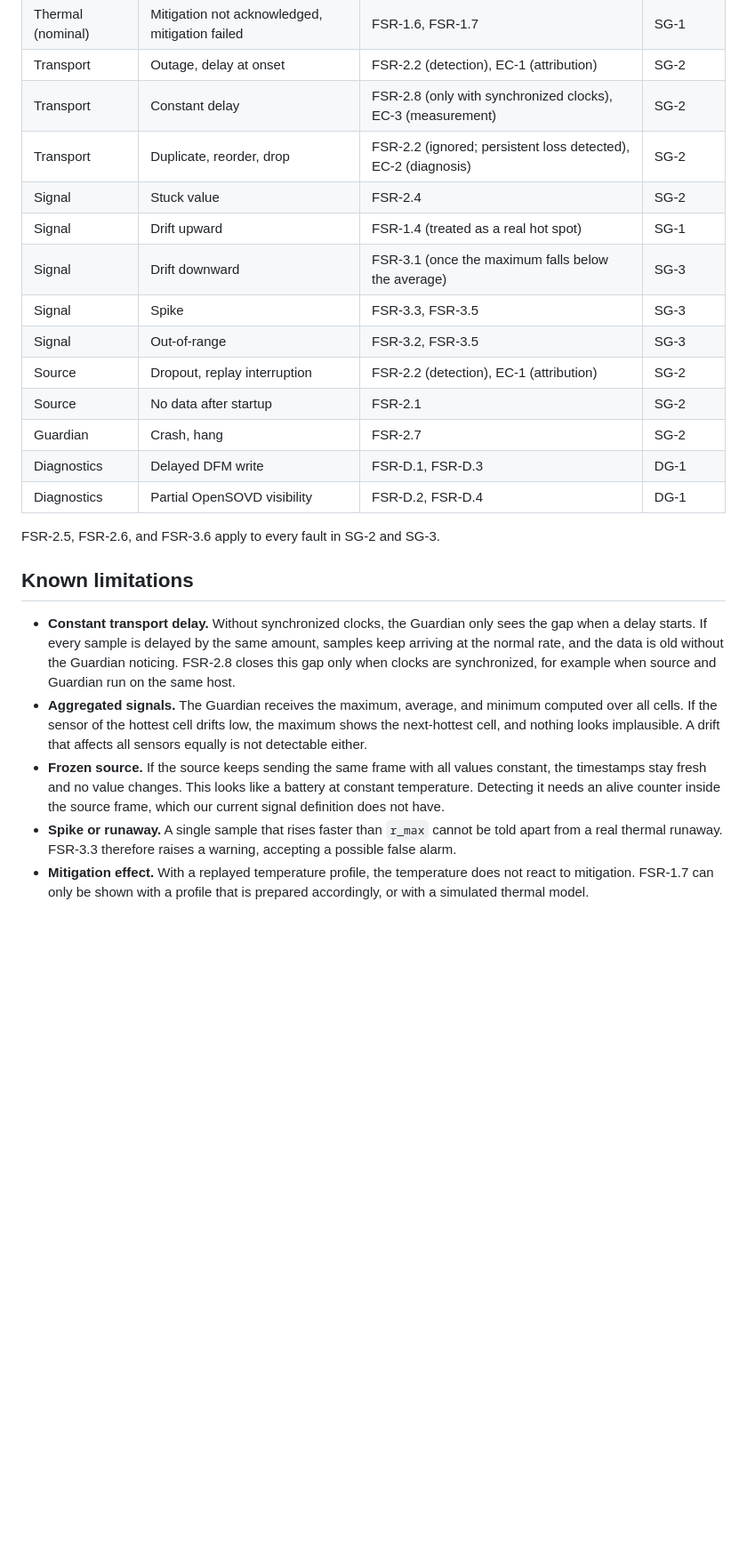
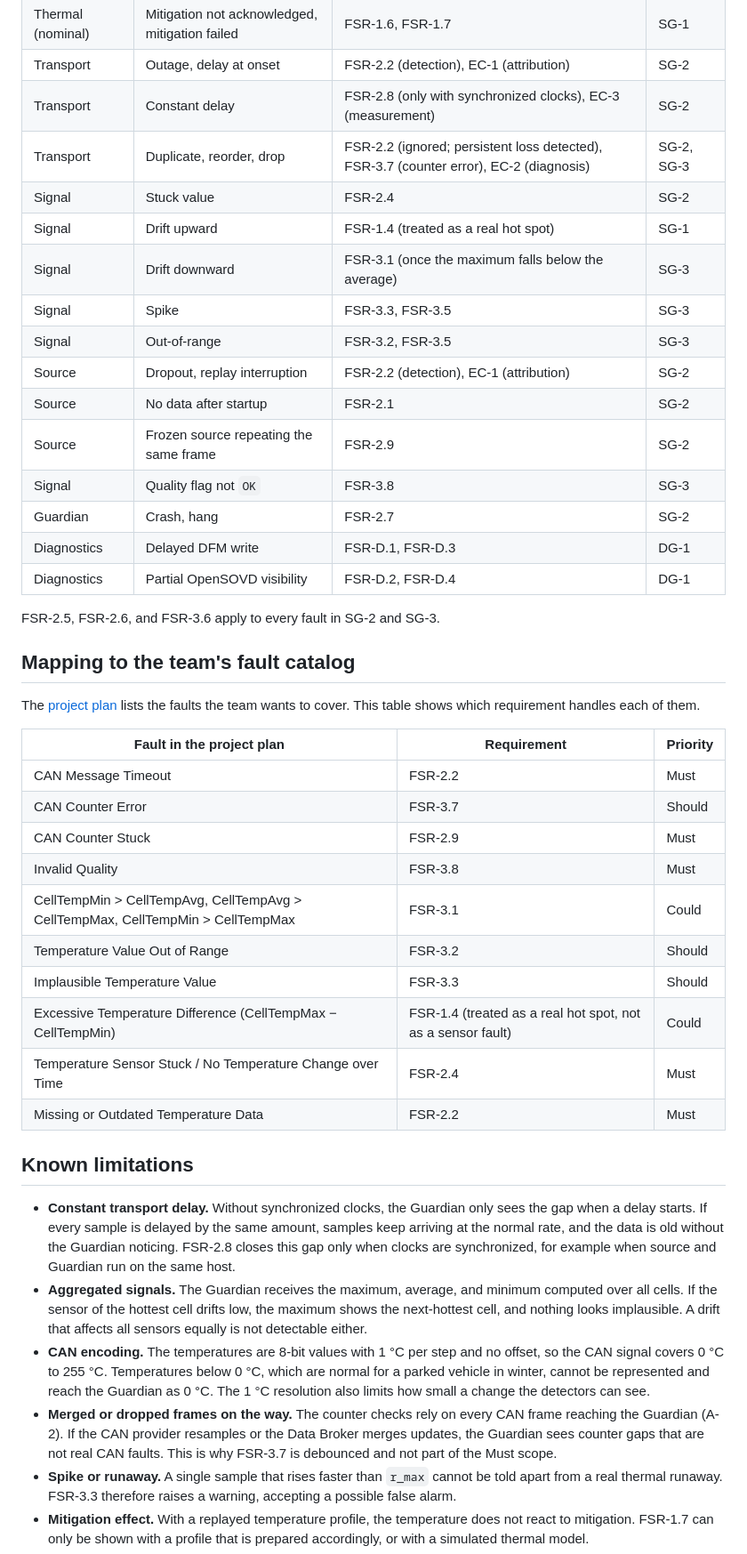
Before and after one commit to Eclipse-SDV-Hackathon-Chapter-Four/ota-outlaws, a Markdown page: docs/explanation/safety-concept.md, the part around one of its changes. Shown at 89% size. GitHub-like rendering; blank space fills up the shorter version.

```diff
--- a/docs/explanation/safety-concept.md
+++ b/docs/explanation/safety-concept.md
@@ -311,7 +322,7 @@ are needed for the Must requirements.
 | Thermal (nominal) | Mitigation not acknowledged, mitigation failed | FSR-1.6, FSR-1.7 | SG-1 |
 | Transport | Outage, delay at onset | FSR-2.2 (detection), EC-1 (attribution) | SG-2 |
 | Transport | Constant delay | FSR-2.8 (only with synchronized clocks), EC-3 (measurement) | SG-2 |
-| Transport | Duplicate, reorder, drop | FSR-2.2 (ignored; persistent loss detected), EC-2 (diagnosis) | SG-2 |
+| Transport | Duplicate, reorder, drop | FSR-2.2 (ignored; persistent loss detected), FSR-3.7 (counter error), EC-2 (diagnosis) | SG-2, SG-3 |
 | Signal | Stuck value | FSR-2.4 | SG-2 |
 | Signal | Drift upward | FSR-1.4 (treated as a real hot spot) | SG-1 |
 | Signal | Drift downward | FSR-3.1 (once the maximum falls below the average) | SG-3 |
@@ -319,11 +330,31 @@ are needed for the Must requirements.
 | Signal | Out-of-range | FSR-3.2, FSR-3.5 | SG-3 |
 | Source | Dropout, replay interruption | FSR-2.2 (detection), EC-1 (attribution) | SG-2 |
 | Source | No data after startup | FSR-2.1 | SG-2 |
+| Source | Frozen source repeating the same frame | FSR-2.9 | SG-2 |
+| Signal | Quality flag not `OK` | FSR-3.8 | SG-3 |
 | Guardian | Crash, hang | FSR-2.7 | SG-2 |
 | Diagnostics | Delayed DFM write | FSR-D.1, FSR-D.3 | DG-1 |
 | Diagnostics | Partial OpenSOVD visibility | FSR-D.2, FSR-D.4 | DG-1 |
 
 FSR-2.5, FSR-2.6, and FSR-3.6 apply to every fault in SG-2 and SG-3.
+
+## Mapping to the team's fault catalog
+
+The [project plan](../reference/project-plan.md) lists the faults the team wants
+to cover. This table shows which requirement handles each of them.
+
+| Fault in the project plan | Requirement | Priority |
+|---------------------------|-------------|----------|
+| CAN Message Timeout | FSR-2.2 | Must |
+| CAN Counter Error | FSR-3.7 | Should |
+| CAN Counter Stuck | FSR-2.9 | Must |
+| Invalid Quality | FSR-3.8 | Must |
+| CellTempMin > CellTempAvg, CellTempAvg > CellTempMax, CellTempMin > CellTempMax | FSR-3.1 | Could |
+| Temperature Value Out of Range | FSR-3.2 | Should |
+| Implausible Temperature Value | FSR-3.3 | Should |
+| Excessive Temperature Difference (CellTempMax − CellTempMin) | FSR-1.4 (treated as a real hot spot, not as a sensor fault) | Could |
+| Temperature Sensor Stuck / No Temperature Change over Time | FSR-2.4 | Must |
+| Missing or Outdated Temperature Data | FSR-2.2 | Must |
 
 ## Known limitations
 
@@ -336,10 +367,15 @@ FSR-2.5, FSR-2.6, and FSR-3.6 apply to every fault in SG-2 and SG-3.
   computed over all cells. If the sensor of the hottest cell drifts low, the
   maximum shows the next-hottest cell, and nothing looks implausible. A drift
   that affects all sensors equally is not detectable either.
-- **Frozen source.** If the source keeps sending the same frame with all values
-  constant, the timestamps stay fresh and no value changes. This looks like a
-  battery at constant temperature. Detecting it needs an alive counter inside the
-  source frame, which our current signal definition does not have.
+- **CAN encoding.** The temperatures are 8-bit values with 1 °C per step and no
+  offset, so the CAN signal covers 0 °C to 255 °C. Temperatures below 0 °C, which
+  are normal for a parked vehicle in winter, cannot be represented and reach the
+  Guardian as 0 °C. The 1 °C resolution also limits how small a change the
+  detectors can see.
+- **Merged or dropped frames on the way.** The counter checks rely on every CAN
+  frame reaching the Guardian (A-2). If the CAN provider resamples or the Data
+  Broker merges updates, the Guardian sees counter gaps that are not real CAN
+  faults. This is why FSR-3.7 is debounced and not part of the Must scope.
 - **Spike or runaway.** A single sample that rises faster than `r_max` cannot be
   told apart from a real thermal runaway. FSR-3.3 therefore raises a warning,
   accepting a possible false alarm.
```
Also changed, not shown: other parts of docs/explanation/safety-concept.md (+23 -12 lines), docs/reference/architecture.md (+1 -1 lines).
